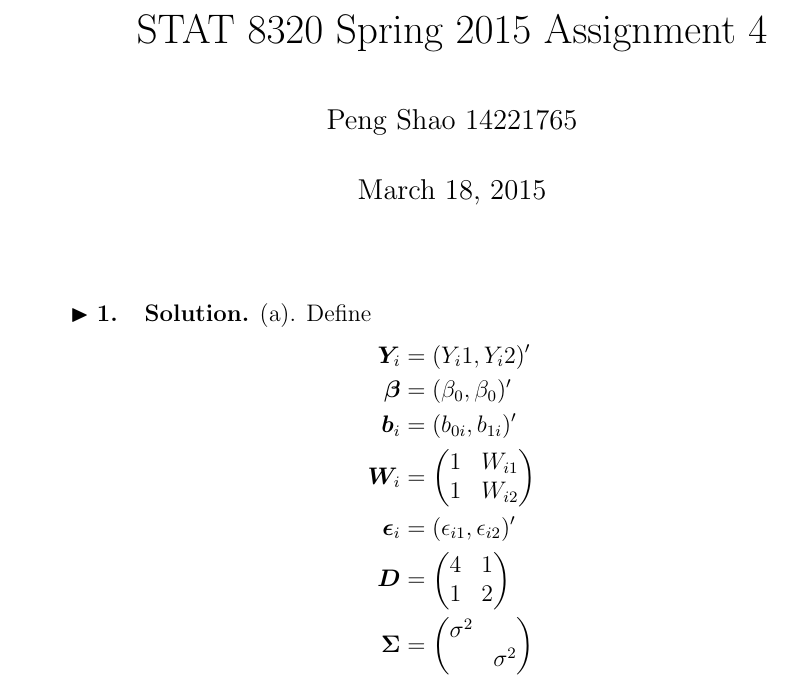
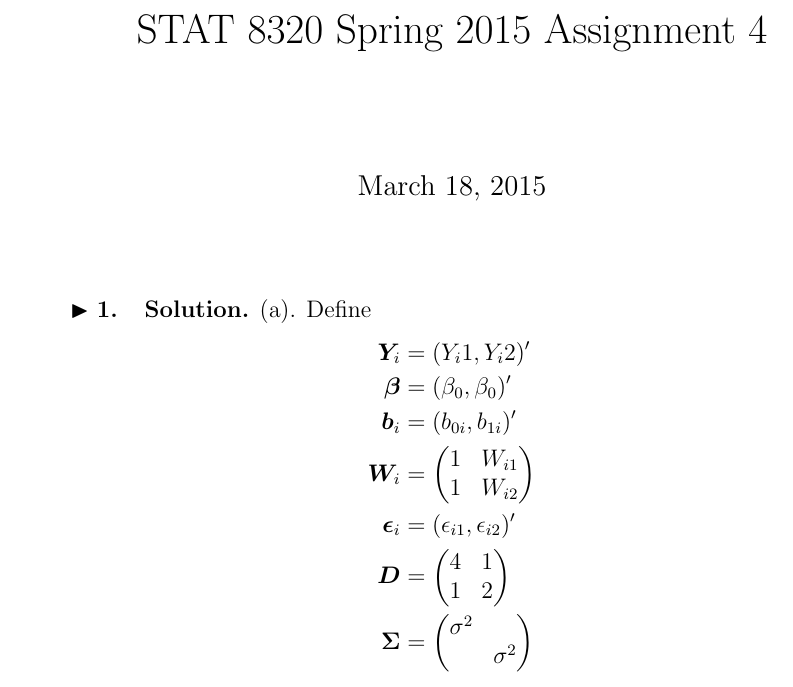
Before and after one commit to MizSta14/DataAnalysis2, a LaTeX document (8320.tex): part of page 1 of 6, cut so that both start at the same text. Compiled offline with pdfLaTeX; a LaTeX package or settings file that is missing is left out.

Commit message:
fix typo

```diff
--- a/8320.tex
+++ b/8320.tex
@@ -33,7 +33,7 @@
 
 
 \pagestyle{fancy}
-\lhead{Peng Shao 14221765}
+\lhead{}
 \chead{}
 \rhead{\bfseries STAT 8320 Spring 2015 Assignment 4}
 \renewcommand{\headrulewidth}{0.4 pt}
@@ -41,7 +41,7 @@
 
 \begin{document}
 \title{STAT 8320 Spring 2015 Assignment 4}
-\author{Peng Shao 14221765}
+\author{}
 \maketitle
 \indent
 
```
Also changed, not shown: 8320.pdf, 2 other files.
